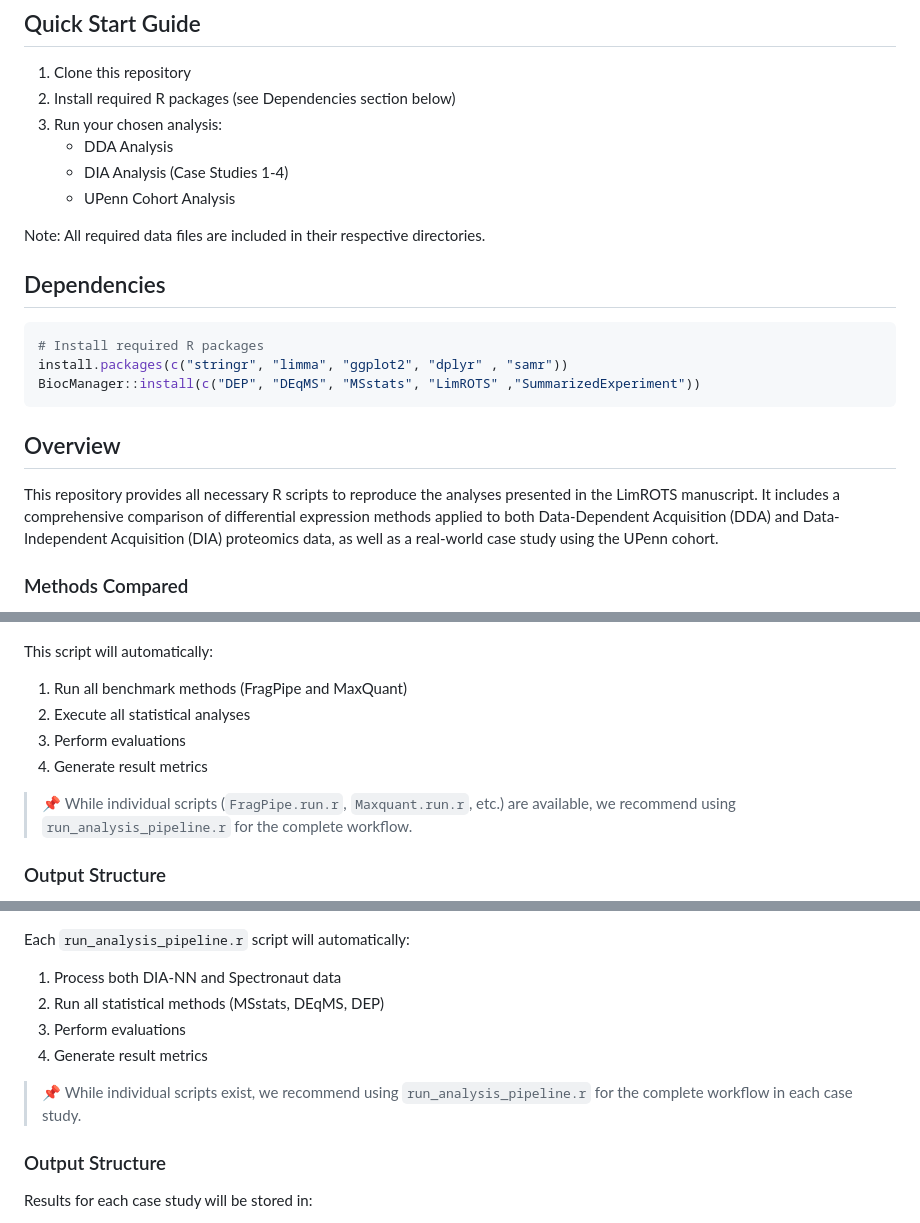
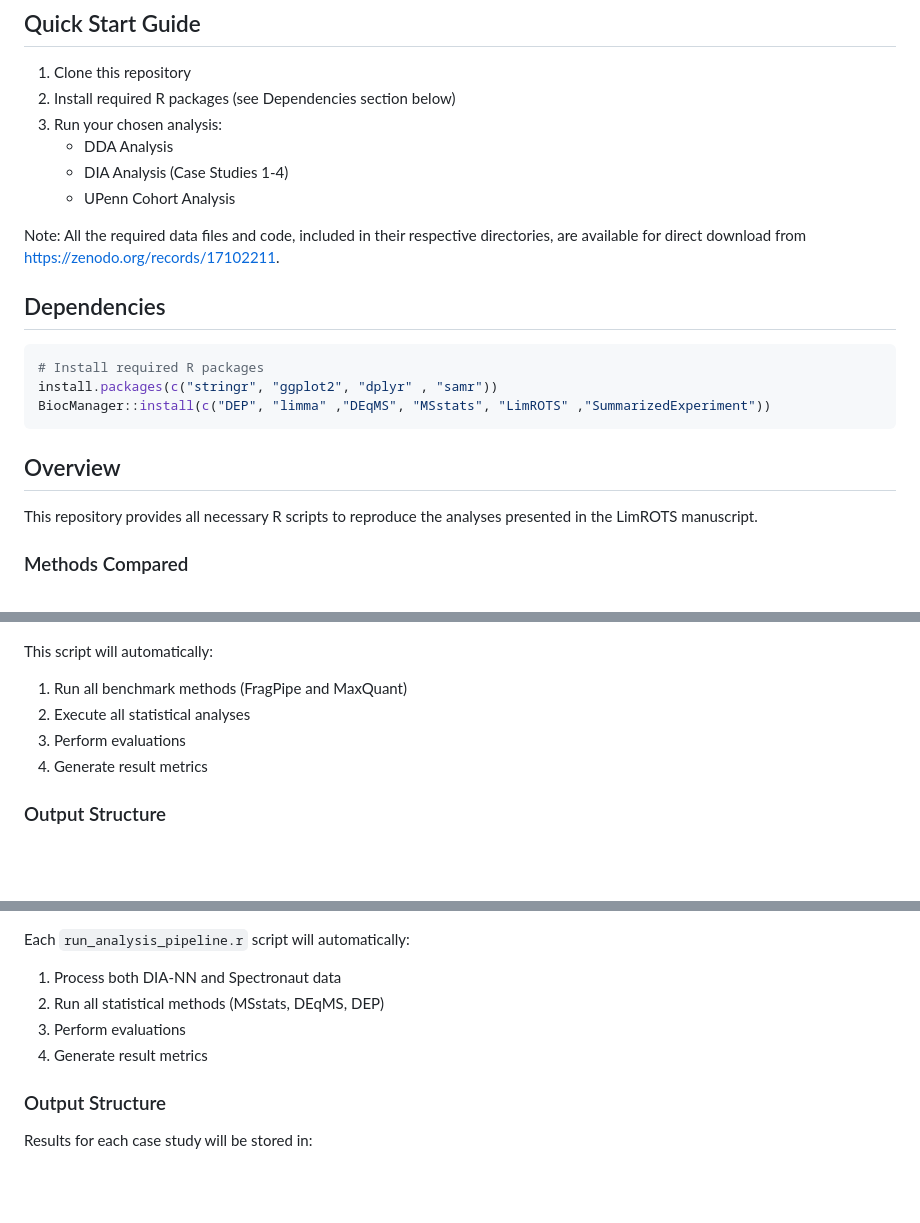
Before and after one commit to AliYoussef96/LimROTSmanuscript, a Markdown page: README.md, 3 parts joined by grey strips. Drawn GitHub-style; blank space fills up the shorter version.

Commit message:
Revise README for data files and dependencies
Updated README to clarify data file availability and modified package installation instructions.

````diff
--- a/README.md
+++ b/README.md
@@ -9,19 +9,19 @@
    - DIA Analysis (Case Studies 1-4)
    - UPenn Cohort Analysis
 
-Note: All required data files are included in their respective directories.
+Note: All the required data files and code, included in their respective directories, are available for direct download from https://zenodo.org/records/17102211.
 
 ## Dependencies
 
 ```R
 # Install required R packages
-install.packages(c("stringr", "limma", "ggplot2", "dplyr" , "samr"))
-BiocManager::install(c("DEP", "DEqMS", "MSstats", "LimROTS" ,"SummarizedExperiment"))
+install.packages(c("stringr", "ggplot2", "dplyr" , "samr"))
+BiocManager::install(c("DEP", "limma" ,"DEqMS", "MSstats", "LimROTS" ,"SummarizedExperiment"))
 ```
 
 ## Overview
 
-This repository provides all necessary R scripts to reproduce the analyses presented in the LimROTS manuscript. It includes a comprehensive comparison of differential expression methods applied to both Data-Dependent Acquisition (DDA) and Data-Independent Acquisition (DIA) proteomics data, as well as a real-world case study using the UPenn cohort.
+This repository provides all necessary R scripts to reproduce the analyses presented in the LimROTS manuscript.
 
 ### Methods Compared
 
@@ -54,8 +54,6 @@ This script will automatically:
 2. Execute all statistical analyses
 3. Perform evaluations
 4. Generate result metrics
-
-> 📌 While individual scripts (`FragPipe.run.r`, `Maxquant.run.r`, etc.) are available, we recommend using `run_analysis_pipeline.r` for the complete workflow.
 
 ### Output Structure
 
@@ -102,8 +100,6 @@ Each `run_analysis_pipeline.r` script will automatically:
 3. Perform evaluations
 4. Generate result metrics
 
-> 📌 While individual scripts exist, we recommend using `run_analysis_pipeline.r` for the complete workflow in each case study.
-
 ### Output Structure
 
 Results for each case study will be stored in:
````
